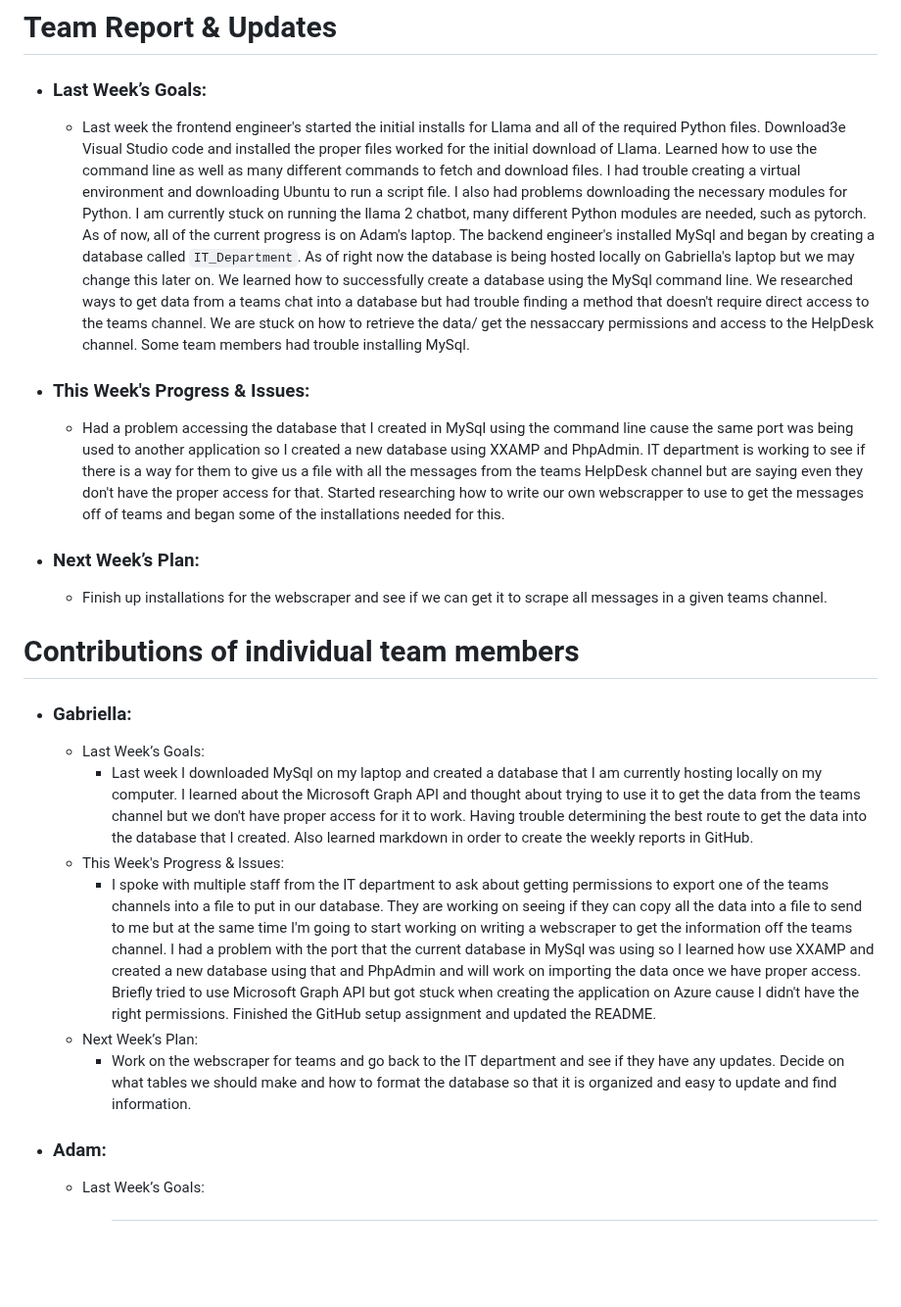
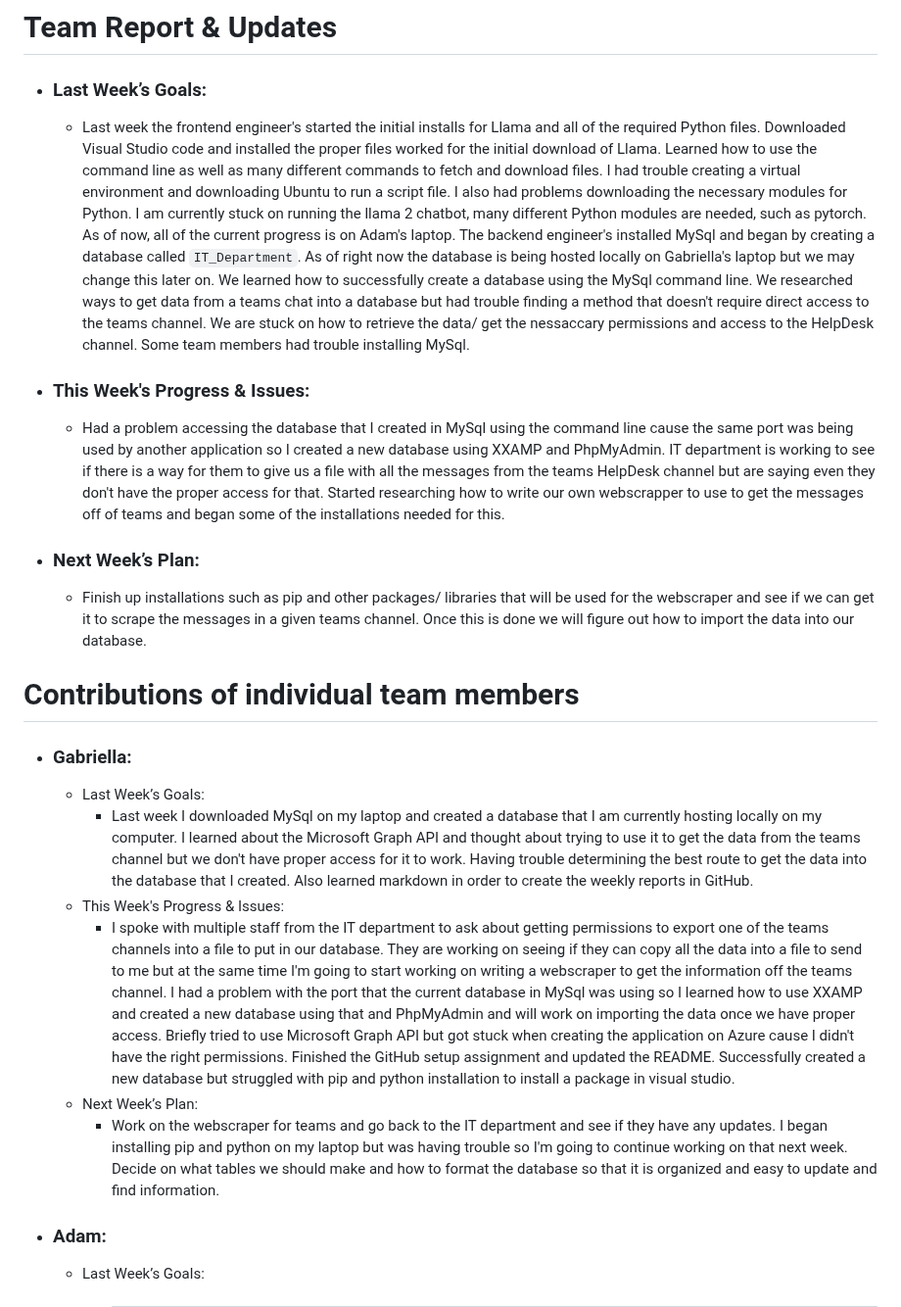
Before and after one commit to Gabi-Gindoff/PITA-repository, a Markdown page: Weekly-Reports/Week2-Sep27.md, the part around the change. Shown at 98% size. GitHub-like rendering; blank space fills up the shorter version.

```diff
--- a/Weekly-Reports/Week2-Sep27.md
+++ b/Weekly-Reports/Week2-Sep27.md
@@ -1,19 +1,19 @@
 # Team Report & Updates
   - ### Last Week’s Goals:
-      - Last week the frontend engineer's started the initial installs for Llama and all of the required Python files. Download3e Visual Studio code and installed the proper files worked for the initial download of Llama. Learned how to use the command line as well as many different commands to fetch and download files. I had trouble creating a virtual environment and downloading Ubuntu to run a script file. I also had problems downloading the necessary modules for Python. I am currently stuck on running the llama 2 chatbot, many different Python modules are needed, such as pytorch. As of now, all of the current progress is on Adam's laptop. The backend engineer's installed MySql and began by creating a database called `IT_Department`. As of right now the database is being hosted locally on Gabriella's laptop but we may change this later on. We learned how to successfully create a database using the MySql command line. We researched ways to get data from a teams chat into a database but had trouble finding a method that doesn't require direct access to the teams channel. We are stuck on how to retrieve the data/ get the nessaccary permissions and access to the HelpDesk channel. Some team members had trouble installing MySql.
+      - Last week the frontend engineer's started the initial installs for Llama and all of the required Python files. Downloaded Visual Studio code and installed the proper files worked for the initial download of Llama. Learned how to use the command line as well as many different commands to fetch and download files. I had trouble creating a virtual environment and downloading Ubuntu to run a script file. I also had problems downloading the necessary modules for Python. I am currently stuck on running the llama 2 chatbot, many different Python modules are needed, such as pytorch. As of now, all of the current progress is on Adam's laptop. The backend engineer's installed MySql and began by creating a database called `IT_Department`. As of right now the database is being hosted locally on Gabriella's laptop but we may change this later on. We learned how to successfully create a database using the MySql command line. We researched ways to get data from a teams chat into a database but had trouble finding a method that doesn't require direct access to the teams channel. We are stuck on how to retrieve the data/ get the nessaccary permissions and access to the HelpDesk channel. Some team members had trouble installing MySql.
   - ### This Week's Progress & Issues:
-      -  Had a problem accessing the database that I created in MySql using the command line cause the same port was being used to another application so I created a new database using XXAMP and PhpAdmin. IT department is working to see if there is a way for them to give us a file with all the messages from the teams HelpDesk channel but are saying even they don't have the proper access for that. Started researching how to write our own webscrapper to use to get the messages off of teams and began some of the installations needed for this.
+      -  Had a problem accessing the database that I created in MySql using the command line cause the same port was being used by another application so I created a new database using XXAMP and PhpMyAdmin. IT department is working to see if there is a way for them to give us a file with all the messages from the teams HelpDesk channel but are saying even they don't have the proper access for that. Started researching how to write our own webscrapper to use to get the messages off of teams and began some of the installations needed for this.
   - ### Next Week’s Plan:
-      -  Finish up installations for the webscraper and see if we can get it to scrape all messages in a given teams channel.
+      -  Finish up installations such as pip and other packages/ libraries that will be used for the webscraper and see if we can get it to scrape the messages in a given teams channel. Once this is done we will figure out how to import the data into our database.
 
 # Contributions of individual team members
   - ### Gabriella:
       - Last Week’s Goals:
           - Last week I downloaded MySql on my laptop and created a database that I am currently hosting locally on my computer. I learned about the Microsoft Graph API and thought about trying to use it to get the data from the teams channel but we don't have proper access for it to work. Having trouble determining the best route to get the data into the database that I created. Also learned markdown in order to create the weekly reports in GitHub.
       - This Week's Progress & Issues:
-          -  I spoke with multiple staff from the IT department to ask about getting permissions to export one of the teams channels into a file to put in our database. They are working on seeing if they can copy all the data into a file to send to me but at the same time I'm going to start working on writing a webscraper to get the information off the teams channel. I had a problem with the port that the current database in MySql was using so I learned how  use XXAMP and created a new database using that and PhpAdmin and will work on importing the data once we have proper access. Briefly tried to use Microsoft Graph API but got stuck when creating the application on Azure cause I didn't have the right permissions. Finished the GitHub setup assignment and updated the README.
+          -  I spoke with multiple staff from the IT department to ask about getting permissions to export one of the teams channels into a file to put in our database. They are working on seeing if they can copy all the data into a file to send to me but at the same time I'm going to start working on writing a webscraper to get the information off the teams channel. I had a problem with the port that the current database in MySql was using so I learned how to use XXAMP and created a new database using that and PhpMyAdmin and will work on importing the data once we have proper access. Briefly tried to use Microsoft Graph API but got stuck when creating the application on Azure cause I didn't have the right permissions. Finished the GitHub setup assignment and updated the README. Successfully created a new database but struggled with pip and python installation to install a package in visual studio.
       - Next Week’s Plan:
-          -  Work on the webscraper for teams and go back to the IT department and see if they have any updates. Decide on what tables we should make and how to format the database so that it is organized and easy to update and find information.
+          -  Work on the webscraper for teams and go back to the IT department and see if they have any updates. I began installing pip and python on my laptop but was having trouble so I'm going to continue working on that next week. Decide on what tables we should make and how to format the database so that it is organized and easy to update and find information.
 
   - ### Adam:
       - Last Week’s Goals:
```
